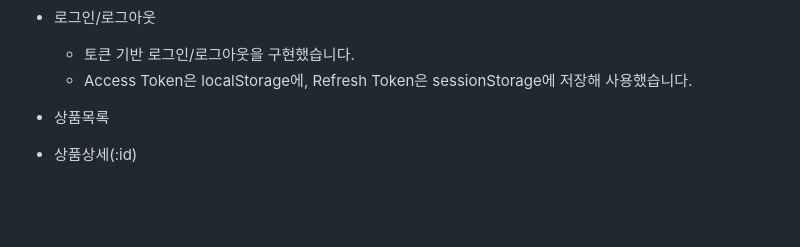
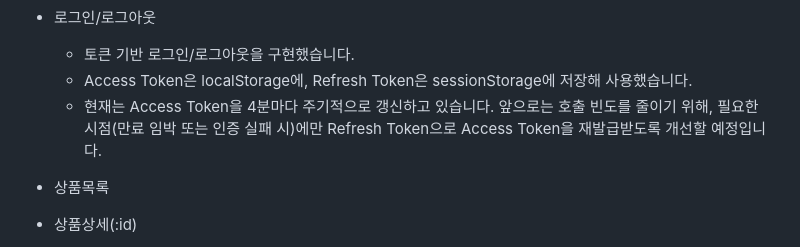
Before and after one commit to netflixu/openmarket, a Markdown page: README.md, the part around the change. Rendered like a GitHub page; blank space fills up the shorter version.

```diff
--- a/README.md
+++ b/README.md
@@ -456,6 +456,7 @@ project
 - 로그인/로그아웃
   - 토큰 기반 로그인/로그아웃을 구현했습니다.
   - Access Token은 localStorage에, Refresh Token은 sessionStorage에 저장해 사용했습니다.
+  - 현재는 Access Token을 4분마다 주기적으로 갱신하고 있습니다. 앞으로는 호출 빈도를 줄이기 위해, 필요한 시점(만료 임박 또는 인증 실패 시)에만 Refresh Token으로 Access Token을 재발급받도록 개선할 예정입니다.
 
 - 상품목록
 
```
